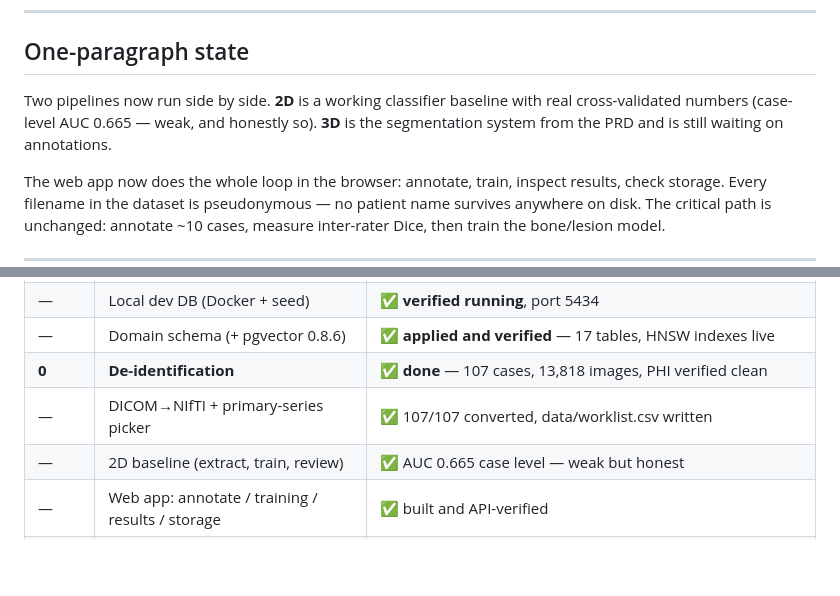
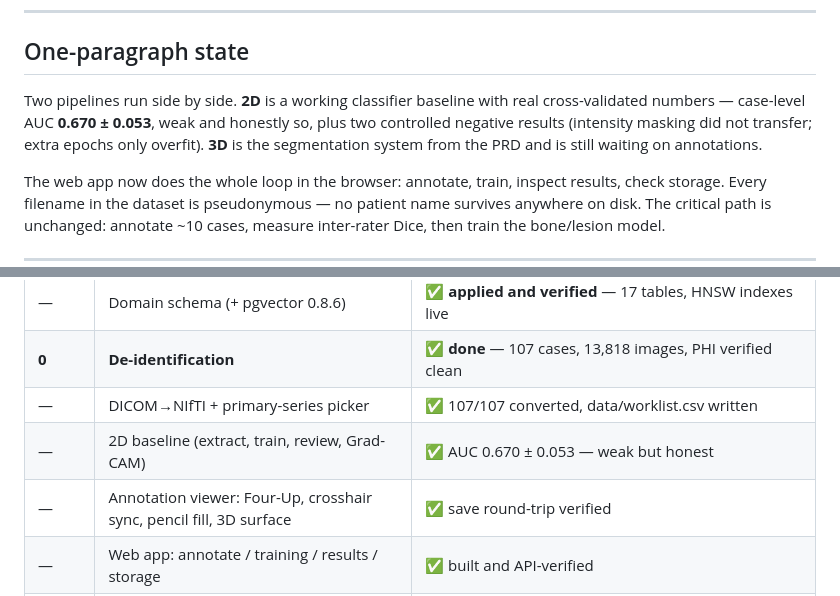
Before and after one commit to ParipoornaBhat/bme, a Markdown page: docs/STATUS.md, 2 parts joined by grey strips. Drawn GitHub-style; blank space fills up the shorter version.

```diff
--- a/docs/STATUS.md
+++ b/docs/STATUS.md
@@ -10,9 +10,10 @@ Last updated: **2026-08-28**
 
 ## One-paragraph state
 
-Two pipelines now run side by side. **2D** is a working classifier baseline with real
-cross-validated numbers (case-level AUC 0.665 — weak, and honestly so). **3D** is the
-segmentation system from the PRD and is still waiting on annotations.
+Two pipelines run side by side. **2D** is a working classifier baseline with real
+cross-validated numbers — case-level AUC **0.670 ± 0.053**, weak and honestly so, plus two
+controlled negative results (intensity masking did not transfer; extra epochs only overfit).
+**3D** is the segmentation system from the PRD and is still waiting on annotations.
 
 The web app now does the whole loop in the browser: annotate, train, inspect results,
 check storage. Every filename in the dataset is pseudonymous — no patient name survives
@@ -34,7 +35,8 @@ Phases are defined in [PRD.md](PRD.md) §8.
 | — | Domain schema (+ pgvector 0.8.6) | ✅ **applied and verified** — 17 tables, HNSW indexes live |
 | **0** | **De-identification** | ✅ **done** — 107 cases, 13,818 images, PHI verified clean |
 | — | DICOM→NIfTI + primary-series picker | ✅ 107/107 converted, data/worklist.csv written |
-| — | 2D baseline (extract, train, review) | ✅ AUC 0.665 case level — weak but honest |
+| — | 2D baseline (extract, train, review, Grad-CAM) | ✅ AUC 0.670 ± 0.053 — weak but honest |
+| — | Annotation viewer: Four-Up, crosshair sync, pencil fill, 3D surface | ✅ save round-trip verified |
 | — | Web app: annotate / training / results / storage | ✅ built and API-verified |
 | — | Full pseudonymisation of every filename | ✅ 108 archives + 121 images renamed |
 | **1** | **Annotation pipeline** | 🟡 **0 cases done. The critical path.** |
```
Also changed, not shown: other parts of docs/STATUS.md (+1 -1 lines), docs/SUMMARY.md (+23 -8 lines).
